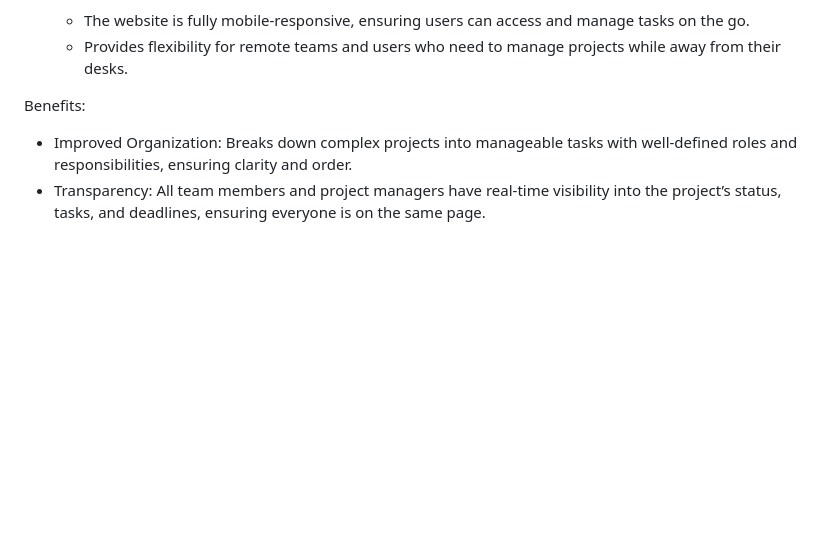
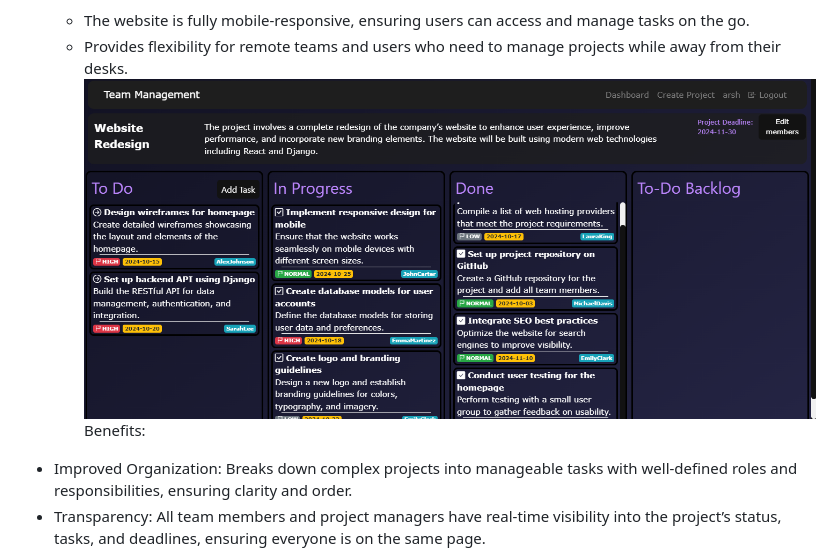
Before and after one commit to GoldGroove06/web-team-management, a Markdown page: readme.md, the part around one of its changes. Drawn GitHub-style; blank space fills up the shorter version.

```diff
--- a/readme.md
+++ b/readme.md
@@ -24,7 +24,7 @@ A Team Project Management Website is a collaborative platform designed to help t
 5. Mobile Responsive:
    - The website is fully mobile-responsive, ensuring users can access and manage tasks on the go.
    - Provides flexibility for remote teams and users who need to manage projects while away from their desks.
-
+![Project Page](projectPage.png)
  Benefits:
 
 - Improved Organization: Breaks down complex projects into manageable tasks with well-defined roles and responsibilities, ensuring clarity and order.
```
Also changed, not shown: other parts of readme.md (+1 -1 lines).
